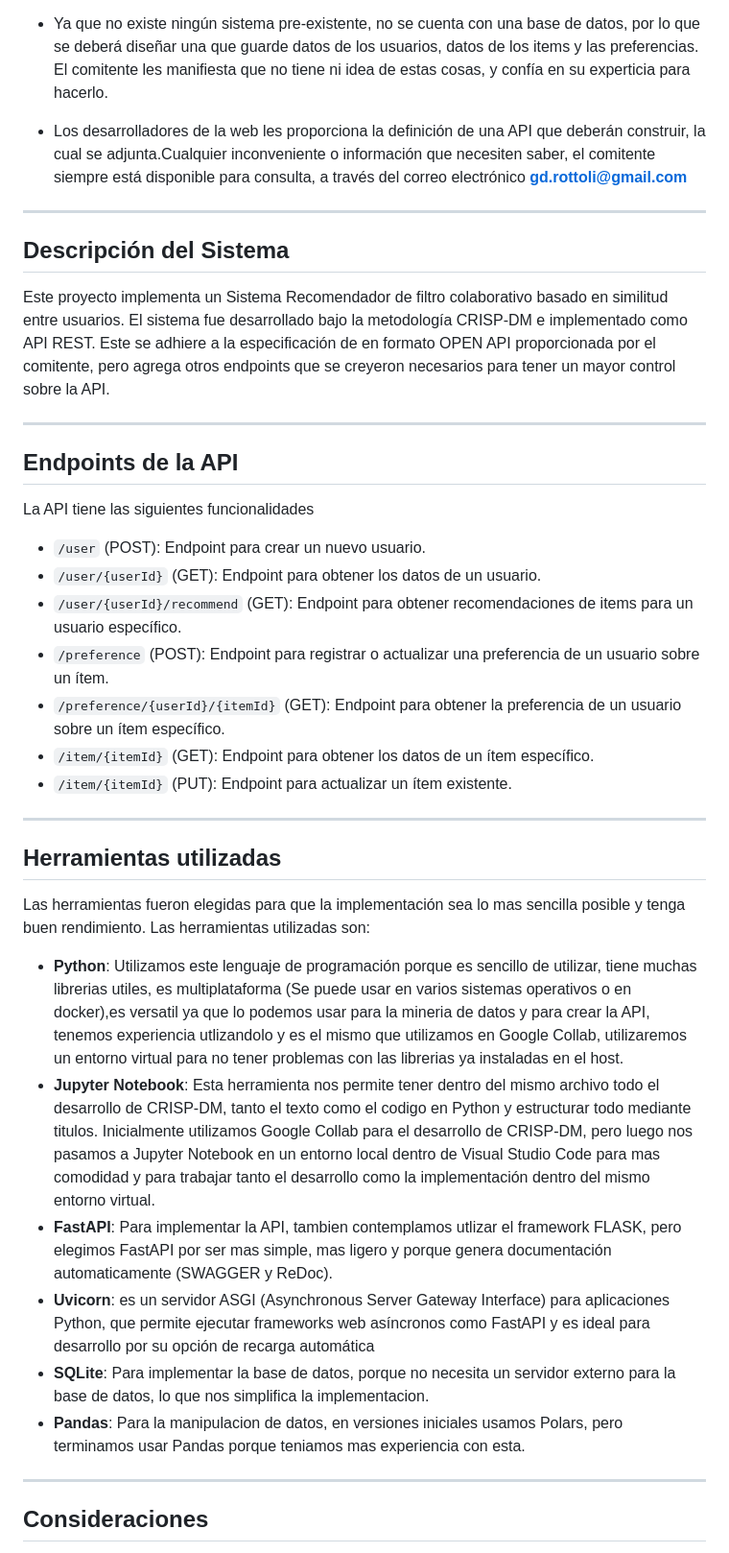
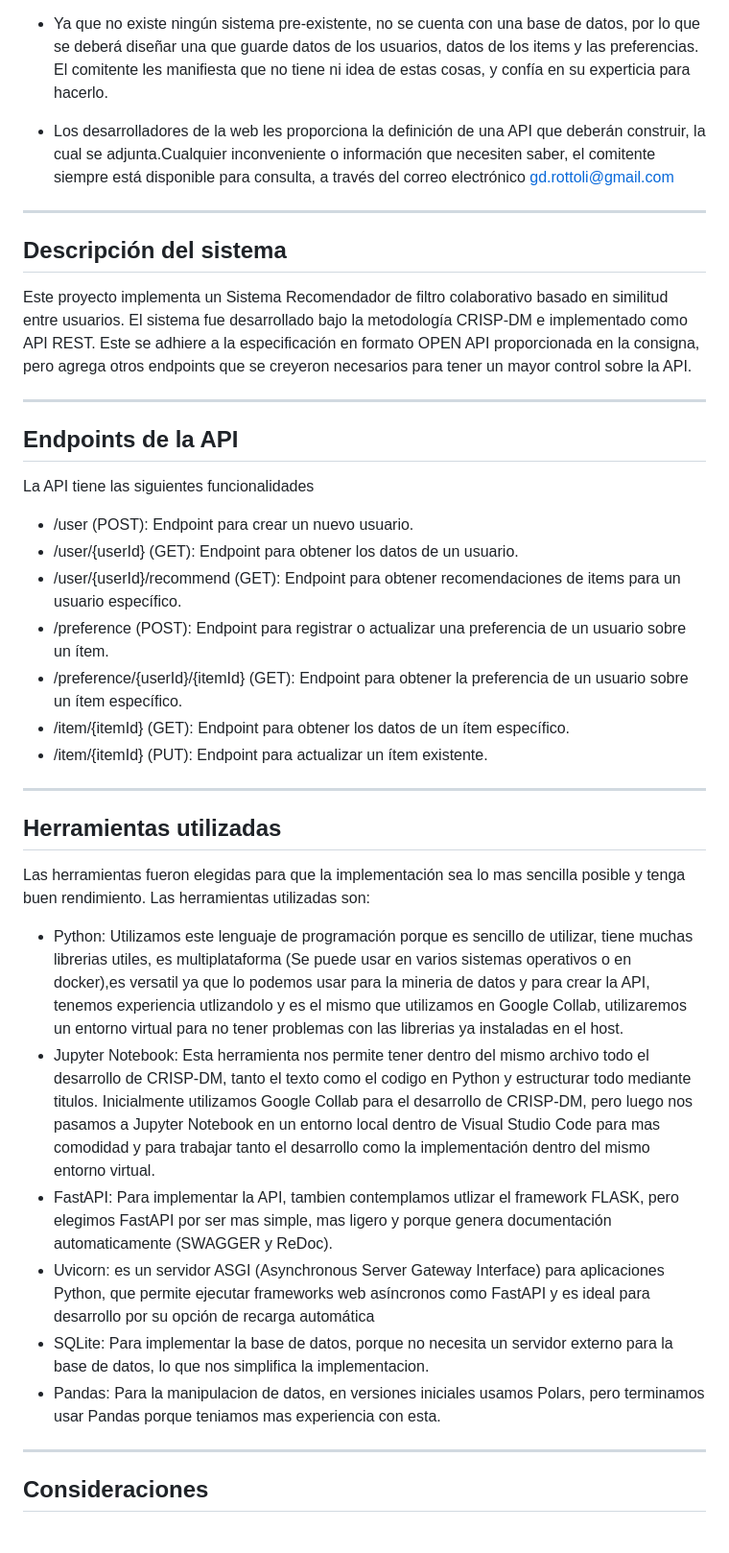
Before and after one commit to EmmaDavezac/Sistema-Recomendador-Ciencia-De-Datos, a Markdown page: README.md, the part around the change printed below. Shown: that part at 96% size. GitHub-like rendering.

```diff
--- a/README.md
+++ b/README.md
@@ -21,37 +21,37 @@ El mismo es un proyecto de minería de datos resolviendo una problematica utiliz
 
 * Ya que no existe ningún sistema pre-existente, no se cuenta con una base de datos, por lo que se deberá diseñar una que guarde datos de los usuarios, datos de los items y las preferencias. El comitente les manifiesta que no tiene ni idea de estas cosas, y confía en su experticia para hacerlo.
 
-* Los desarrolladores de la web les proporciona la definición de una API que deberán construir, la cual se adjunta.Cualquier inconveniente o información que necesiten saber, el comitente siempre está disponible para consulta, a través del correo electrónico **gd.rottoli@gmail.com**
+* Los desarrolladores de la web les proporciona la definición de una API que deberán construir, la cual se adjunta.Cualquier inconveniente o información que necesiten saber, el comitente siempre está disponible para consulta, a través del correo electrónico gd.rottoli@gmail.com
 
 ***
 
-## Descripción del Sistema
+## Descripción del sistema
 Este proyecto implementa un Sistema Recomendador de filtro colaborativo basado en similitud entre usuarios.
 El sistema fue desarrollado bajo la metodología CRISP-DM e implementado como API REST.
-Este se adhiere a la especificación de en formato OPEN API proporcionada por el comitente, pero agrega otros endpoints que se creyeron necesarios para tener un mayor control sobre la API.
+Este se adhiere a la especificación en formato OPEN API proporcionada en la consigna, pero agrega otros endpoints que se creyeron necesarios para tener un mayor control sobre la API.
 
 ***
 
 ## Endpoints de la API
 La API tiene las siguientes funcionalidades
-* `/user` (POST): Endpoint para crear un nuevo usuario.
-* `/user/{userId}` (GET): Endpoint para obtener los datos de un usuario.
-* `/user/{userId}/recommend` (GET): Endpoint para obtener recomendaciones de items para un usuario específico.
-* `/preference` (POST): Endpoint para registrar o actualizar una preferencia de un usuario sobre un ítem.
-* `/preference/{userId}/{itemId}` (GET): Endpoint para obtener la preferencia de un usuario sobre un ítem específico.
-* `/item/{itemId}` (GET): Endpoint para obtener los datos de un ítem específico.
-* `/item/{itemId}` (PUT): Endpoint para actualizar un ítem existente.
+* /user (POST): Endpoint para crear un nuevo usuario.
+* /user/{userId} (GET): Endpoint para obtener los datos de un usuario.
+* /user/{userId}/recommend (GET): Endpoint para obtener recomendaciones de items para un usuario específico.
+* /preference (POST): Endpoint para registrar o actualizar una preferencia de un usuario sobre un ítem.
+* /preference/{userId}/{itemId} (GET): Endpoint para obtener la preferencia de un usuario sobre un ítem específico.
+* /item/{itemId} (GET): Endpoint para obtener los datos de un ítem específico.
+* /item/{itemId} (PUT): Endpoint para actualizar un ítem existente.
 
 ***
 
 ## Herramientas utilizadas
 Las herramientas fueron elegidas para que la implementación sea lo mas sencilla posible y tenga buen rendimiento. Las herramientas utilizadas son:
-* **Python**: Utilizamos este lenguaje de programación porque es sencillo de utilizar, tiene muchas librerias utiles, es multiplataforma (Se puede usar en varios sistemas operativos o en docker),es versatil ya que lo podemos usar para la mineria de datos y para crear la API, tenemos experiencia utlizandolo y es el mismo que utilizamos en Google Collab, utilizaremos un entorno virtual para no tener problemas con las librerias ya instaladas en el host.
-* **Jupyter Notebook**: Esta herramienta nos permite tener dentro del mismo archivo todo el desarrollo de CRISP-DM, tanto el texto como el codigo en Python y estructurar todo mediante titulos. Inicialmente utilizamos Google Collab para el desarrollo de CRISP-DM, pero luego nos pasamos a Jupyter Notebook en un entorno local dentro de Visual Studio Code para mas comodidad y para trabajar tanto el desarrollo como la implementación dentro del mismo entorno virtual.
-* **FastAPI**: Para implementar la API, tambien contemplamos utlizar el framework FLASK, pero elegimos FastAPI por ser mas simple, mas ligero y porque genera documentación automaticamente (SWAGGER y ReDoc).
-* **Uvicorn**: es un servidor ASGI (Asynchronous Server Gateway Interface) para aplicaciones Python, que permite ejecutar frameworks web asíncronos como FastAPI y es ideal para desarrollo por su opción de recarga automática
-* **SQLite**: Para implementar la base de datos, porque no necesita un servidor externo para la base de datos, lo que nos simplifica la implementacion.
-* **Pandas**: Para la manipulacion de datos, en versiones iniciales usamos Polars, pero terminamos usar Pandas porque teniamos mas experiencia con esta.
+* Python: Utilizamos este lenguaje de programación porque es sencillo de utilizar, tiene muchas librerias utiles, es multiplataforma (Se puede usar en varios sistemas operativos o en docker),es versatil ya que lo podemos usar para la mineria de datos y para crear la API, tenemos experiencia utlizandolo y es el mismo que utilizamos en Google Collab, utilizaremos un entorno virtual para no tener problemas con las librerias ya instaladas en el host.
+* Jupyter Notebook: Esta herramienta nos permite tener dentro del mismo archivo todo el desarrollo de CRISP-DM, tanto el texto como el codigo en Python y estructurar todo mediante titulos. Inicialmente utilizamos Google Collab para el desarrollo de CRISP-DM, pero luego nos pasamos a Jupyter Notebook en un entorno local dentro de Visual Studio Code para mas comodidad y para trabajar tanto el desarrollo como la implementación dentro del mismo entorno virtual.
+* FastAPI: Para implementar la API, tambien contemplamos utlizar el framework FLASK, pero elegimos FastAPI por ser mas simple, mas ligero y porque genera documentación automaticamente (SWAGGER y ReDoc).
+* Uvicorn: es un servidor ASGI (Asynchronous Server Gateway Interface) para aplicaciones Python, que permite ejecutar frameworks web asíncronos como FastAPI y es ideal para desarrollo por su opción de recarga automática
+* SQLite: Para implementar la base de datos, porque no necesita un servidor externo para la base de datos, lo que nos simplifica la implementacion.
+* Pandas: Para la manipulacion de datos, en versiones iniciales usamos Polars, pero terminamos usar Pandas porque teniamos mas experiencia con esta.
 
 ***
 
```
Also changed, not shown: other parts of README.md (+30 -54 lines), version_notes.md (deleted, +0 -13 lines), images/auth_screen.png (added), images/recommendations_screen.png (added), images/stats_screen.png (added), 5 other files.
